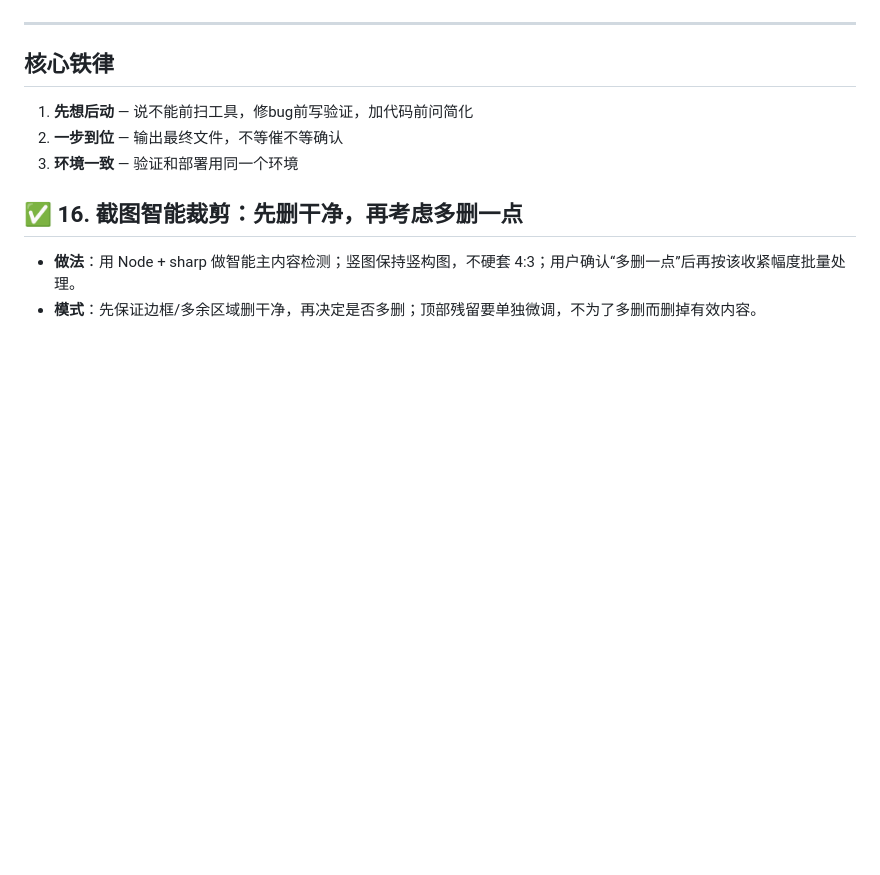
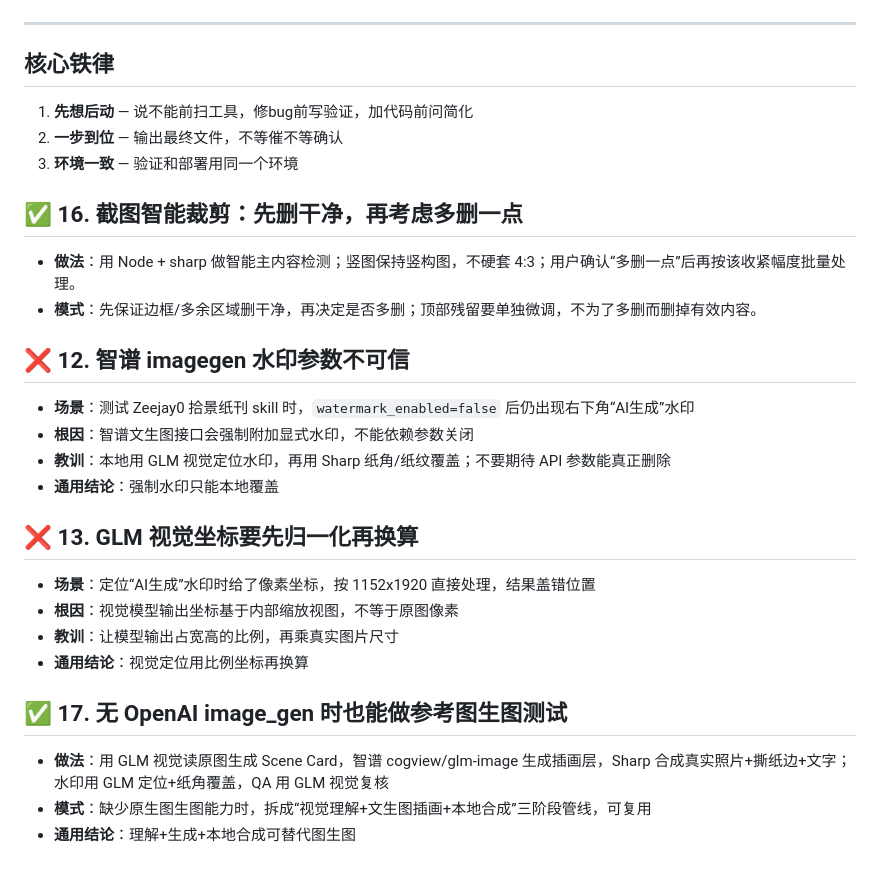
Before and after one commit to wuxai0408/wendao, a Markdown page: 经验库.md, the part around the change. Rendered like a GitHub page; blank space fills up the shorter version.

Commit message:
经验库+2错误/1成功：智谱水印本地覆盖、GLM比例坐标、无OpenAI图生图管线

```diff
--- a/经验库.md
+++ b/经验库.md
@@ -102,3 +102,20 @@
 ## ✅ 16. 截图智能裁剪：先删干净，再考虑多删一点
 - **做法**：用 Node + sharp 做智能主内容检测；竖图保持竖构图，不硬套 4:3；用户确认“多删一点”后再按该收紧幅度批量处理。
 - **模式**：先保证边框/多余区域删干净，再决定是否多删；顶部残留要单独微调，不为了多删而删掉有效内容。
+
+## ❌ 12. 智谱 imagegen 水印参数不可信
+- **场景**：测试 Zeejay0 拾景纸刊 skill 时，`watermark_enabled=false` 后仍出现右下角“AI生成”水印
+- **根因**：智谱文生图接口会强制附加显式水印，不能依赖参数关闭
+- **教训**：本地用 GLM 视觉定位水印，再用 Sharp 纸角/纸纹覆盖；不要期待 API 参数能真正删除
+- **通用结论**：强制水印只能本地覆盖
+
+## ❌ 13. GLM 视觉坐标要先归一化再换算
+- **场景**：定位“AI生成”水印时给了像素坐标，按 1152x1920 直接处理，结果盖错位置
+- **根因**：视觉模型输出坐标基于内部缩放视图，不等于原图像素
+- **教训**：让模型输出占宽高的比例，再乘真实图片尺寸
+- **通用结论**：视觉定位用比例坐标再换算
+
+## ✅ 17. 无 OpenAI image_gen 时也能做参考图生图测试
+- **做法**：用 GLM 视觉读原图生成 Scene Card，智谱 cogview/glm-image 生成插画层，Sharp 合成真实照片+撕纸边+文字；水印用 GLM 定位+纸角覆盖，QA 用 GLM 视觉复核
+- **模式**：缺少原生图生图能力时，拆成“视觉理解+文生图插画+本地合成”三阶段管线，可复用
+- **通用结论**：理解+生成+本地合成可替代图生图
```
